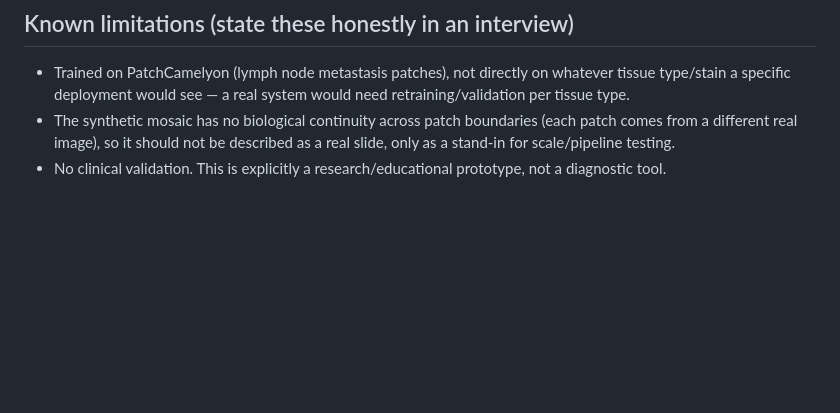
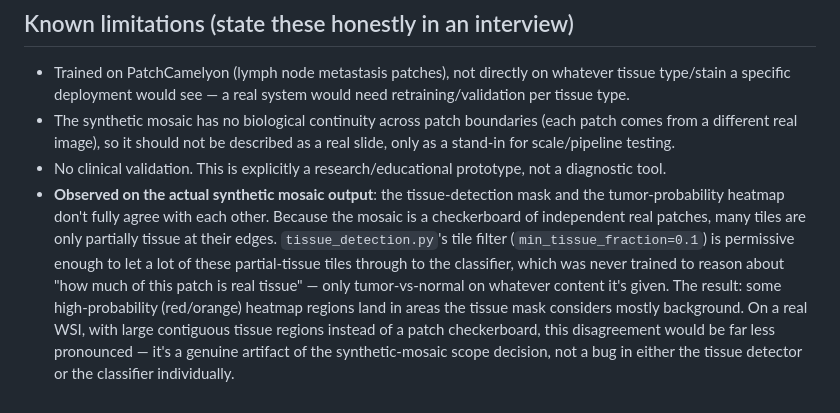
Before and after one commit to Divyansh9778/PathoLens, a Markdown page: ARCHITECTURE.md, the part around the change. Rendered like a GitHub page; blank space fills up the shorter version.

Commit message:
Document observed disagreement between tissue mask and heatmap on synthetic mosaic - real artifact of the mosaic scope decision, not a code bug

```diff
--- a/ARCHITECTURE.md
+++ b/ARCHITECTURE.md
@@ -86,3 +86,17 @@ is the intended bridge between the existing skill set and the new domain.
   testing.
 - No clinical validation. This is explicitly a research/educational
   prototype, not a diagnostic tool.
+- **Observed on the actual synthetic mosaic output**: the tissue-detection
+  mask and the tumor-probability heatmap don't fully agree with each other.
+  Because the mosaic is a checkerboard of independent real patches, many
+  tiles are only partially tissue at their edges. `tissue_detection.py`'s
+  tile filter (`min_tissue_fraction=0.1`) is permissive enough to let a lot
+  of these partial-tissue tiles through to the classifier, which was never
+  trained to reason about "how much of this patch is real tissue" — only
+  tumor-vs-normal on whatever content it's given. The result: some
+  high-probability (red/orange) heatmap regions land in areas the tissue
+  mask considers mostly background. On a real WSI, with large contiguous
+  tissue regions instead of a patch checkerboard, this disagreement would
+  be far less pronounced — it's a genuine artifact of the synthetic-mosaic
+  scope decision, not a bug in either the tissue detector or the
+  classifier individually.
```
